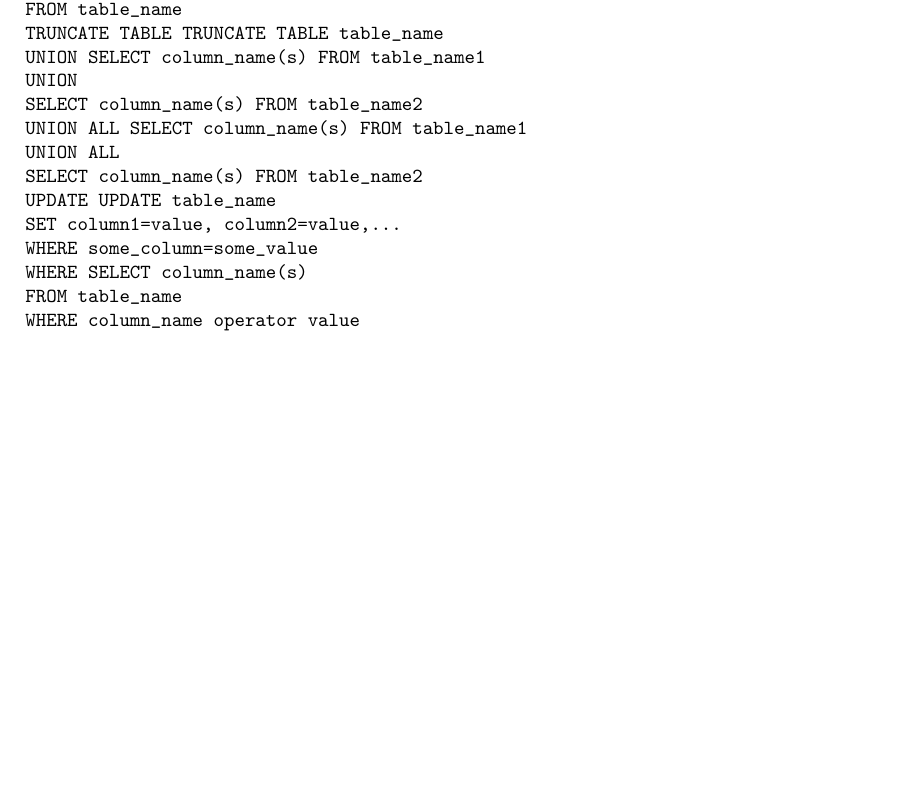
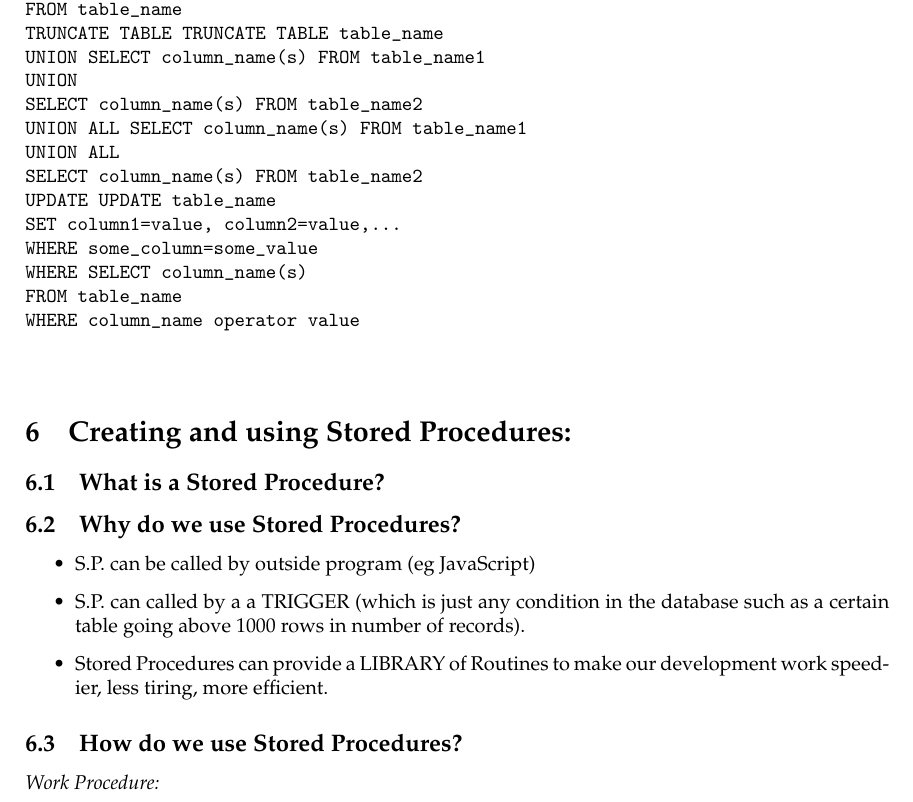
Before and after one commit to computationalknowledge/CSD2206-Peter-s-Textbook, a LaTeX document (main.tex, which reads Week04-B-StoredProcedures.tex): part of page 12 of 12 before the commit and part of page 12 of 13 after it, cut so that both start at the same text, the shorter picture padded with empty space. Compiled offline with pdfLaTeX.

Commit message:
new points on SP

```diff
--- a/Week04-B-StoredProcedures.tex
+++ b/Week04-B-StoredProcedures.tex
@@ -5,7 +5,13 @@
 
 
 \subsection{Why do we use Stored Procedures?}
-
+\begin{itemize}
+    \item S.P. can be called by outside program (eg JavaScript)
+    \item S.P. can called by a a TRIGGER (which is just any condition in the database
+    such as a certain table going above 1000 rows in number of records).
+    \item Stored Procedures can provide a LIBRARY of Routines to make our development
+    work speedier, less tiring, more efficient.
+\end{itemize}
 
 \subsection{How do we use Stored Procedures?}
 
```
Also changed, not shown: aaaa.tex (added, +20 -0 lines), main.tex (+1 -1 lines).
